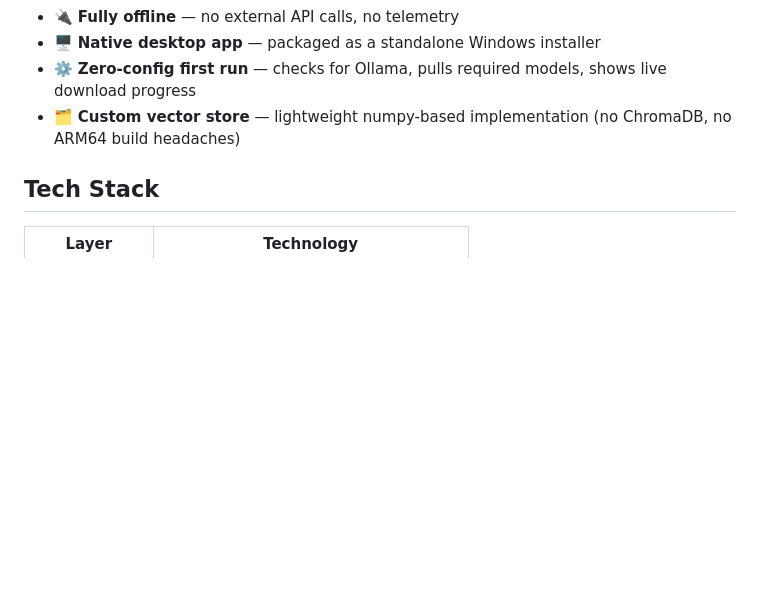
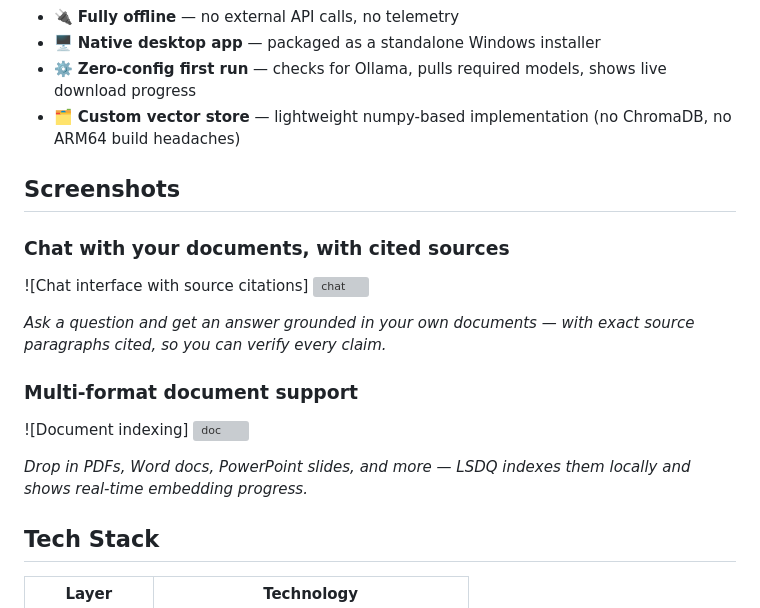
Before and after one commit to the7prajwal/LSDQ, a Markdown page: README.md, the part around the change. Rendered like a GitHub page; blank space fills up the shorter version; grey boxes are pictures that could not be loaded.

```diff
--- a/README.md
+++ b/README.md
@@ -19,6 +19,22 @@ Most RAG tools assume you're fine sending document chunks to a cloud LLM. LSDQ d
 - 🖥️ **Native desktop app** — packaged as a standalone Windows installer
 - ⚙️ **Zero-config first run** — checks for Ollama, pulls required models, shows live download progress
 - 🗂️ **Custom vector store** — lightweight numpy-based implementation (no ChromaDB, no ARM64 build headaches)
+
+## Screenshots
+
+### Chat with your documents, with cited sources
+![Chat interface with source citations]
+<img width="800" height="600" alt="chat" src="https://github.com/user-attachments/assets/79a9c5a6-5086-4437-ad9b-49809d73a539" />
+
+
+*Ask a question and get an answer grounded in your own documents — with exact source paragraphs cited, so you can verify every claim.*
+
+### Multi-format document support
+![Document indexing]
+<img width="800" height="600" alt="doc" src="https://github.com/user-attachments/assets/2fe87194-ea00-4a0c-b301-6e31ac6ad8bc" />
+
+
+*Drop in PDFs, Word docs, PowerPoint slides, and more — LSDQ indexes them locally and shows real-time embedding progress.*
 
 ## Tech Stack
 
```
